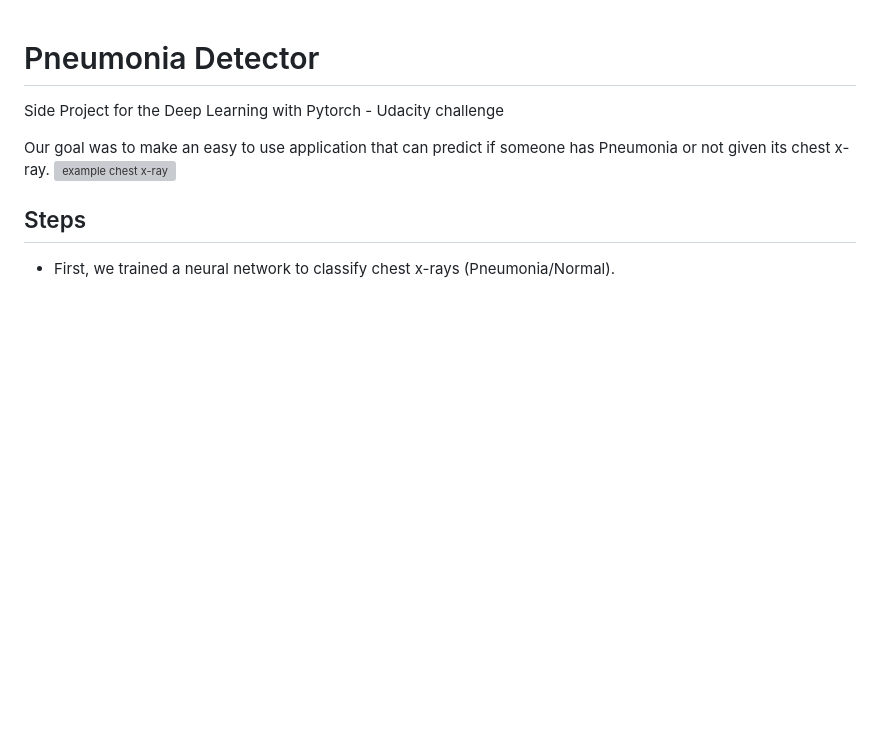
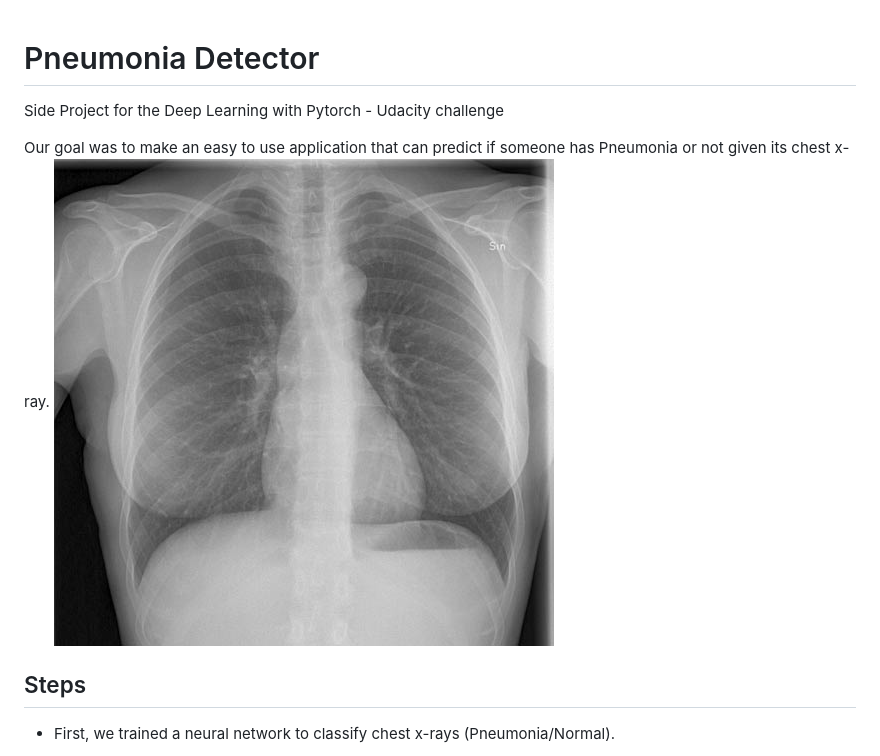
Before and after one commit to LatrecheYasser/pneumonia-detector, a Markdown page: README.md, the part around the change. GitHub-like rendering; pictures changed too: imgs/example-chest-xray.jpg (added); blank space fills up the shorter version; grey boxes are pictures that could not be loaded.

Commit message:
example chest_xray image

```diff
--- a/README.md
+++ b/README.md
@@ -3,7 +3,7 @@ Side Project for the Deep Learning with Pytorch - Udacity challenge
 
 Our goal was to make an easy to use application that can predict if someone
 has Pneumonia or not given its chest x-ray.
-![example chest x-ray]()
+![example chest x-ray](/imgs/example-chest-xray.jpg)
 
 ## Steps
 - First, we trained a neural network to classify chest x-rays (Pneumonia/Normal).
```
